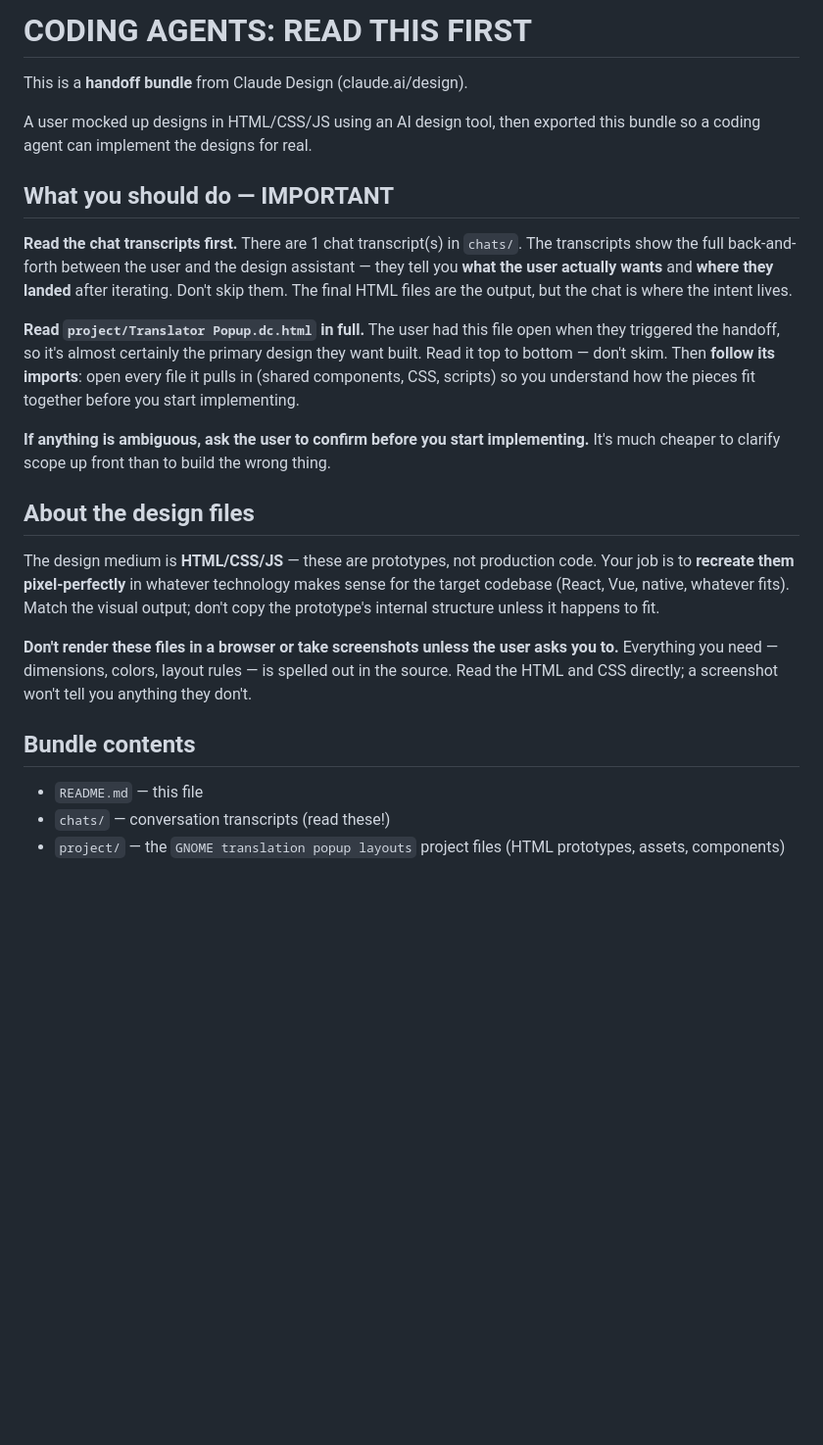
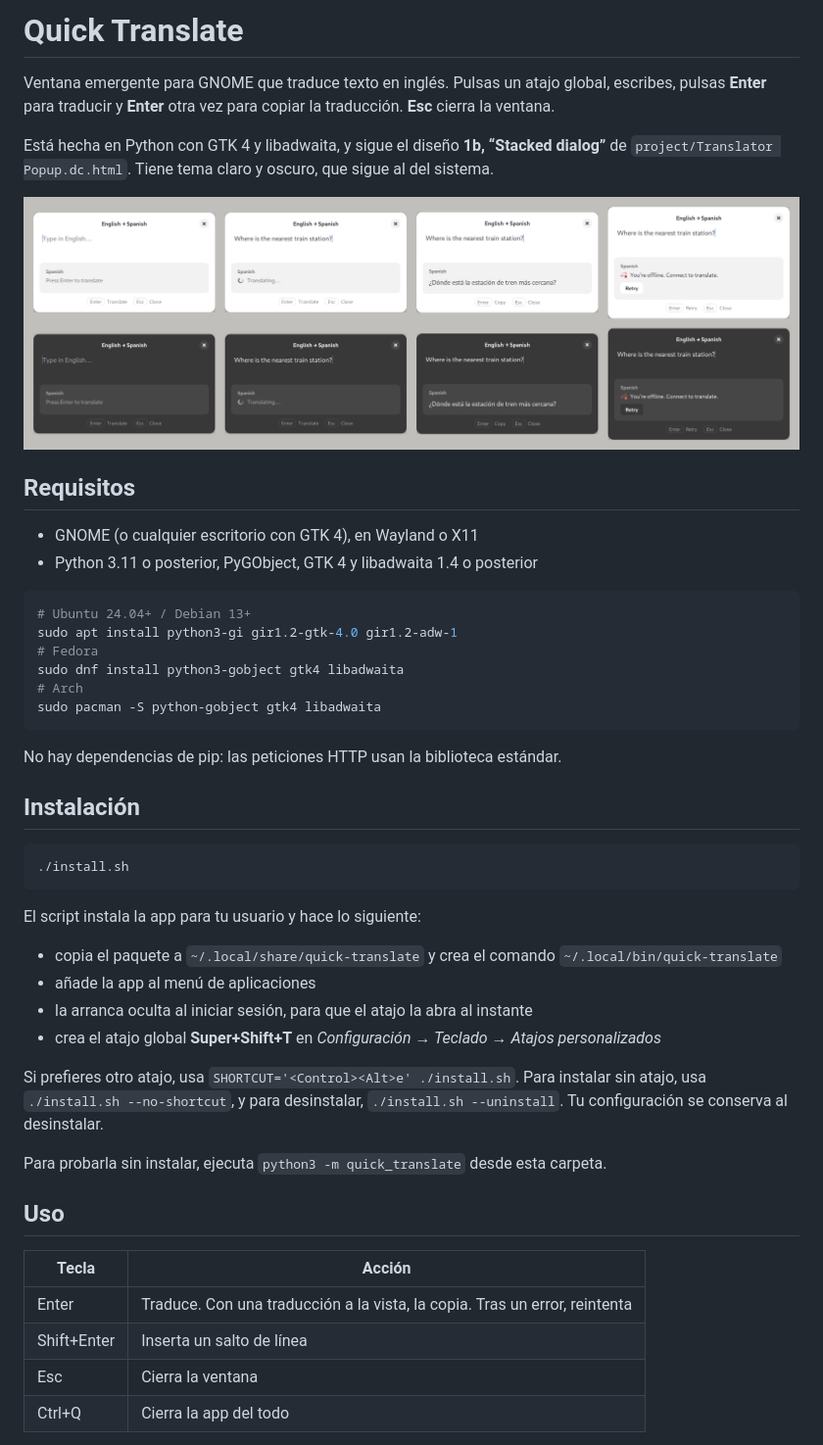
Before and after one commit to carliitooss/gnome-quick-translate, a Markdown page: README.md, the part around one of its changes. Shown at 98% size. Drawn GitHub-style; pictures changed too: docs/screenshots.png (added); blank space fills up the shorter version.

````diff
--- a/README.md
+++ b/README.md
@@ -1,25 +1,50 @@
-# CODING AGENTS: READ THIS FIRST
+# Quick Translate
 
-This is a **handoff bundle** from Claude Design (claude.ai/design).
+Ventana emergente para GNOME que traduce texto en inglés. Pulsas un atajo global, escribes, pulsas **Enter** para traducir y **Enter** otra vez para copiar la traducción. **Esc** cierra la ventana.
 
-A user mocked up designs in HTML/CSS/JS using an AI design tool, then exported this bundle so a coding agent can implement the designs for real.
+Está hecha en Python con GTK 4 y libadwaita, y sigue el diseño **1b, “Stacked dialog”** de `project/Translator Popup.dc.html`. Tiene tema claro y oscuro, que sigue al del sistema.
 
-## What you should do — IMPORTANT
+![Estados vacío, traduciendo, resultado y sin conexión, en claro y oscuro](docs/screenshots.png)
 
-**Read the chat transcripts first.** There are 1 chat transcript(s) in `chats/`. The transcripts show the full back-and-forth between the user and the design assistant — they tell you **what the user actually wants** and **where they landed** after iterating. Don't skip them. The final HTML files are the output, but the chat is where the intent lives.
+## Requisitos
 
-**Read `project/Translator Popup.dc.html` in full.** The user had this file open when they triggered the handoff, so it's almost certainly the primary design they want built. Read it top to bottom — don't skim. Then **follow its imports**: open every file it pulls in (shared components, CSS, scripts) so you understand how the pieces fit together before you start implementing.
+- GNOME (o cualquier escritorio con GTK 4), en Wayland o X11
+- Python 3.11 o posterior, PyGObject, GTK 4 y libadwaita 1.4 o posterior
 
-**If anything is ambiguous, ask the user to confirm before you start implementing.** It's much cheaper to clarify scope up front than to build the wrong thing.
+```sh
+# Ubuntu 24.04+ / Debian 13+
+sudo apt install python3-gi gir1.2-gtk-4.0 gir1.2-adw-1
+# Fedora
+sudo dnf install python3-gobject gtk4 libadwaita
+# Arch
+sudo pacman -S python-gobject gtk4 libadwaita
+```
 
-## About the design files
+No hay dependencias de pip: las peticiones HTTP usan la biblioteca estándar.
 
-The design medium is **HTML/CSS/JS** — these are prototypes, not production code. Your job is to **recreate them pixel-perfectly** in whatever technology makes sense for the target codebase (React, Vue, native, whatever fits). Match the visual output; don't copy the prototype's internal structure unless it happens to fit.
+## Instalación
 
-**Don't render these files in a browser or take screenshots unless the user asks you to.** Everything you need — dimensions, colors, layout rules — is spelled out in the source. Read the HTML and CSS directly; a screenshot won't tell you anything they don't.
+```sh
+./install.sh
+```
 
-## Bundle contents
+El script instala la app para tu usuario y hace lo siguiente:
 
-- `README.md` — this file
-- `chats/` — conversation transcripts (read these!)
-- `project/` — the `GNOME translation popup layouts` project files (HTML prototypes, assets, components)
+- copia el paquete a `~/.local/share/quick-translate` y crea el comando `~/.local/bin/quick-translate`
+- añade la app al menú de aplicaciones
+- la arranca oculta al iniciar sesión, para que el atajo la abra al instante
+- crea el atajo global **Super+Shift+T** en *Configuración → Teclado → Atajos personalizados*
+
+Si prefieres otro atajo, usa `SHORTCUT='<Control><Alt>e' ./install.sh`. Para instalar sin atajo, usa `./install.sh --no-shortcut`, y para desinstalar, `./install.sh --uninstall`. Tu configuración se conserva al desinstalar.
+
+Para probarla sin instalar, ejecuta `python3 -m quick_translate` desde esta carpeta.
+
+## Uso
+
+| Tecla | Acción |
+|---|---|
+| Enter | Traduce. Con una traducción a la vista, la copia. Tras un error, reintenta |
+| Shift+Enter | Inserta un salto de línea |
+| Esc | Cierra la ventana |
+| Ctrl+Q | Cierra la app del todo |
+
````
Also changed, not shown: other parts of README.md (+47 -0 lines), project/HANDOFF.md (added, +25 -0 lines), 14 other files.
